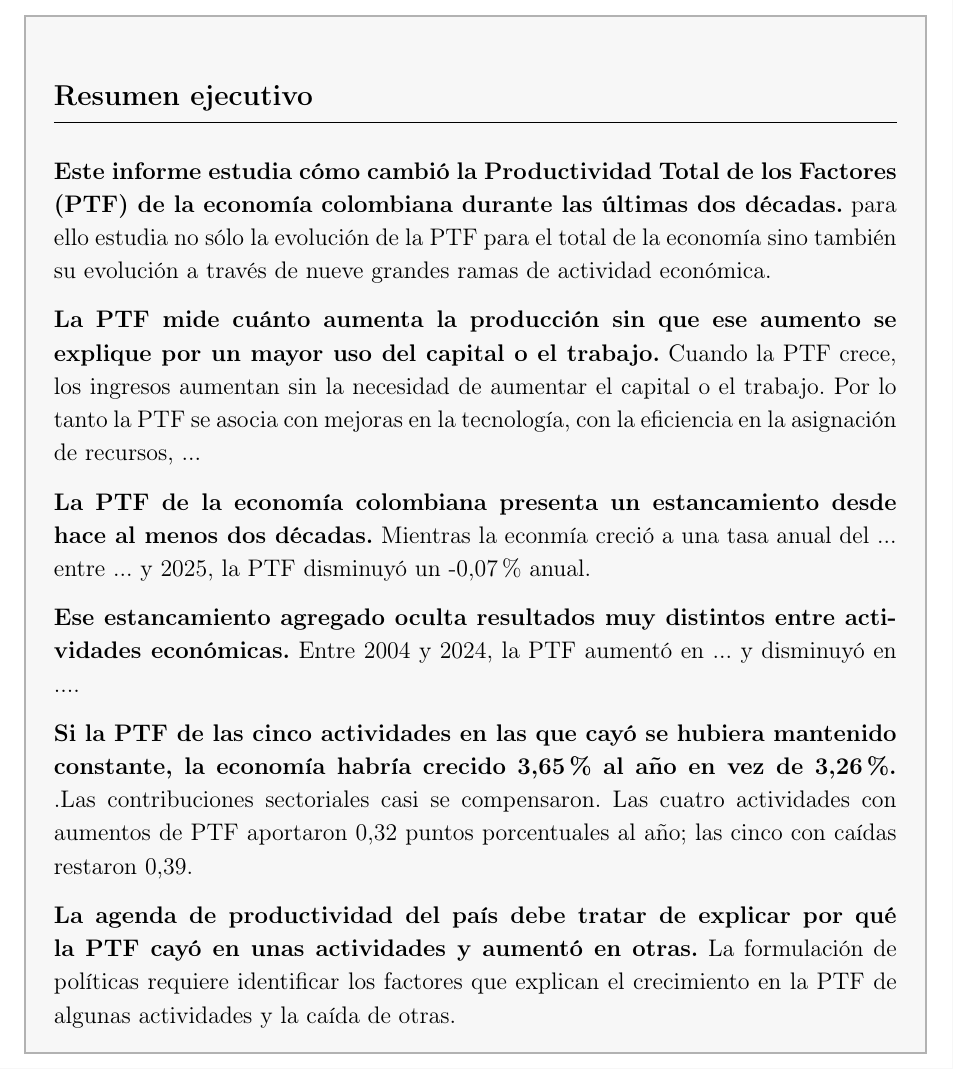
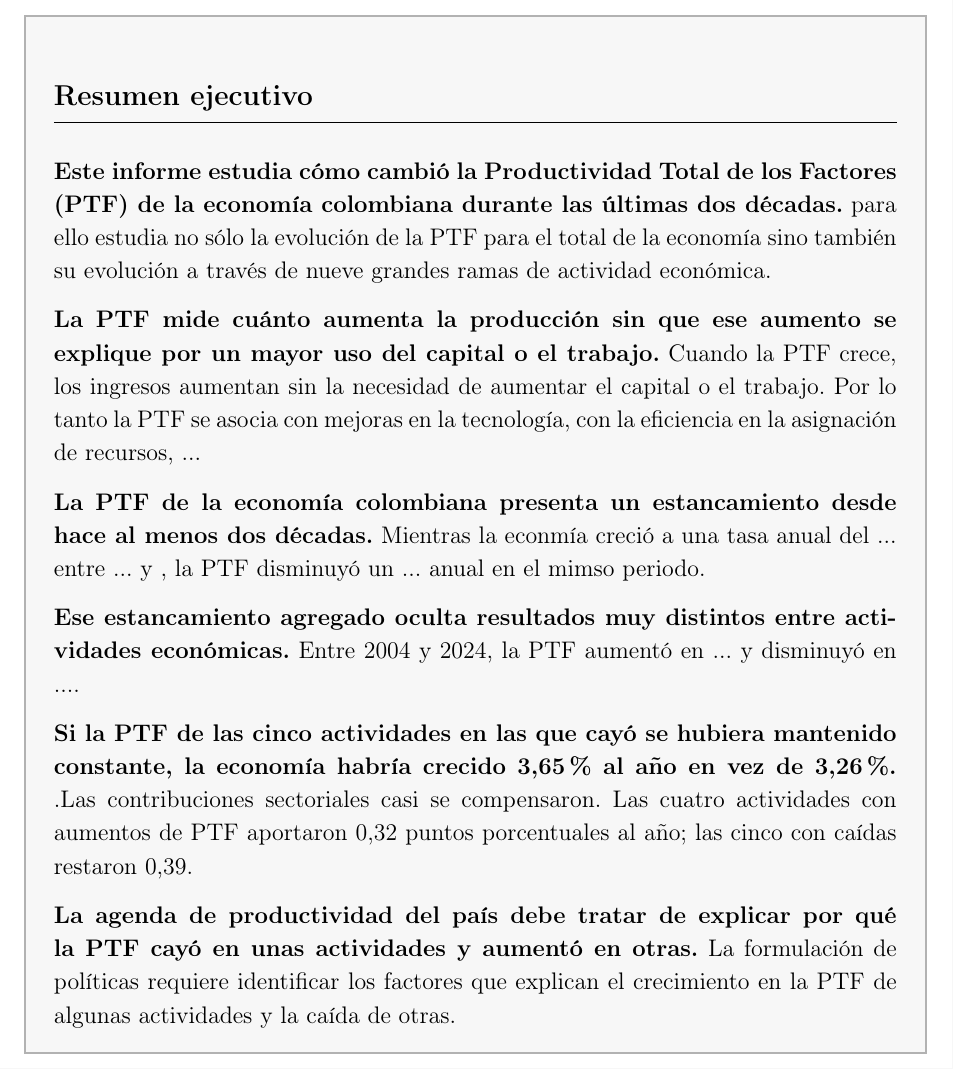
Before and after one commit to oliverpardo1979/informe_ptf, a LaTeX document (main.tex): part of page 2 of 19, cut so that both start at the same text. Compiled offline with pdfLaTeX.

Commit message:
Edits resumen

```diff
--- a/main.tex
+++ b/main.tex
@@ -115,7 +115,7 @@
 
 \textbf{La PTF mide cuánto aumenta la producción sin que ese aumento se explique por un mayor uso del capital o el trabajo.} Cuando la PTF crece, los ingresos aumentan sin la necesidad de aumentar el capital o el trabajo. Por lo tanto la PTF se asocia con mejoras en la tecnología, con la eficiencia en la asignación de recursos, ...
 
-\textbf{La PTF de la economía colombiana presenta un estancamiento desde hace al menos dos décadas.} Mientras la econmía creció a una tasa anual del ... entre ... y 2025, la PTF disminuyó un -0,07\% anual.
+\textbf{La PTF de la economía colombiana presenta un estancamiento desde hace al menos dos décadas.} Mientras la econmía creció a una tasa anual del ... entre ... y , la PTF disminuyó un ... anual en el mimso periodo.
 
 \textbf{Ese estancamiento agregado oculta resultados muy distintos entre actividades económicas.} Entre 2004 y 2024, la PTF aumentó en ... y disminuyó en ....
 
```
